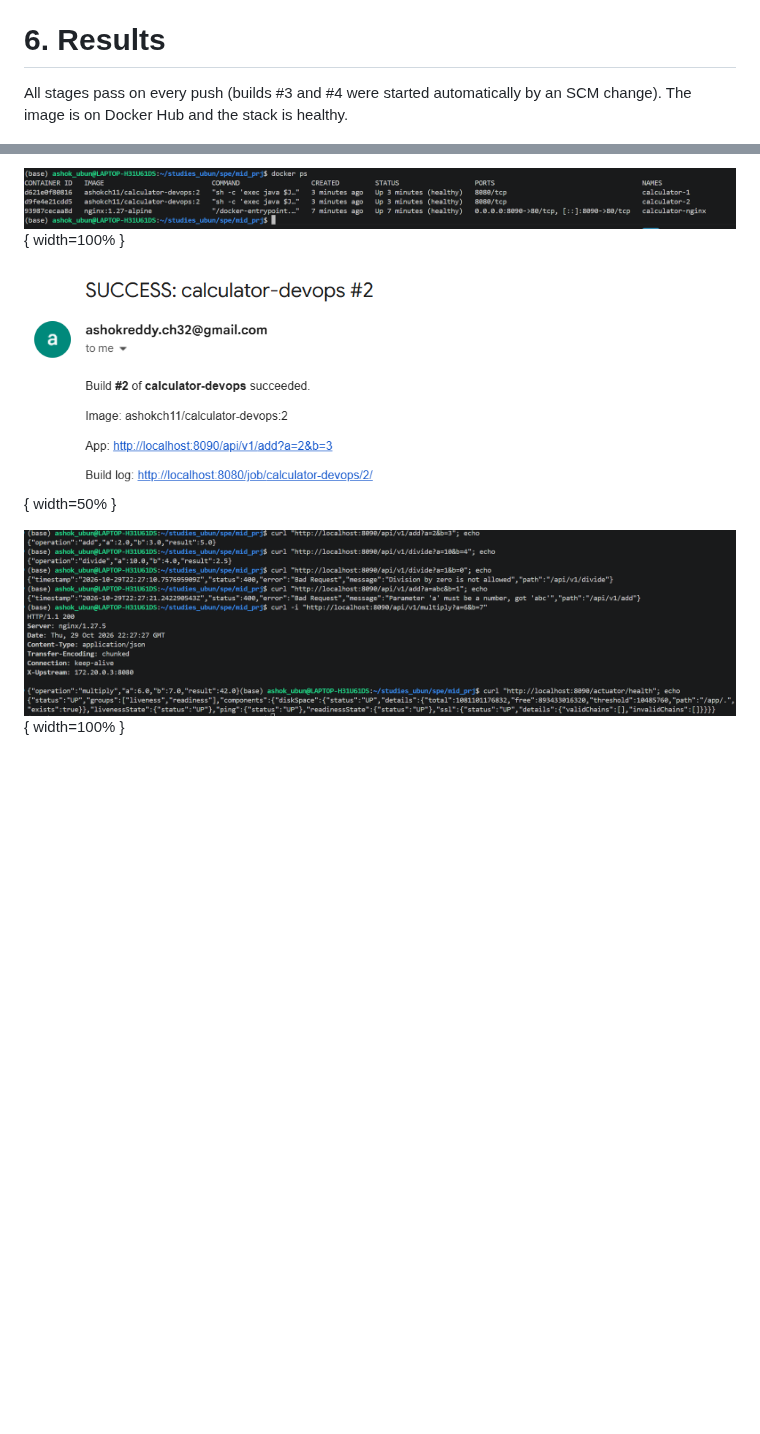
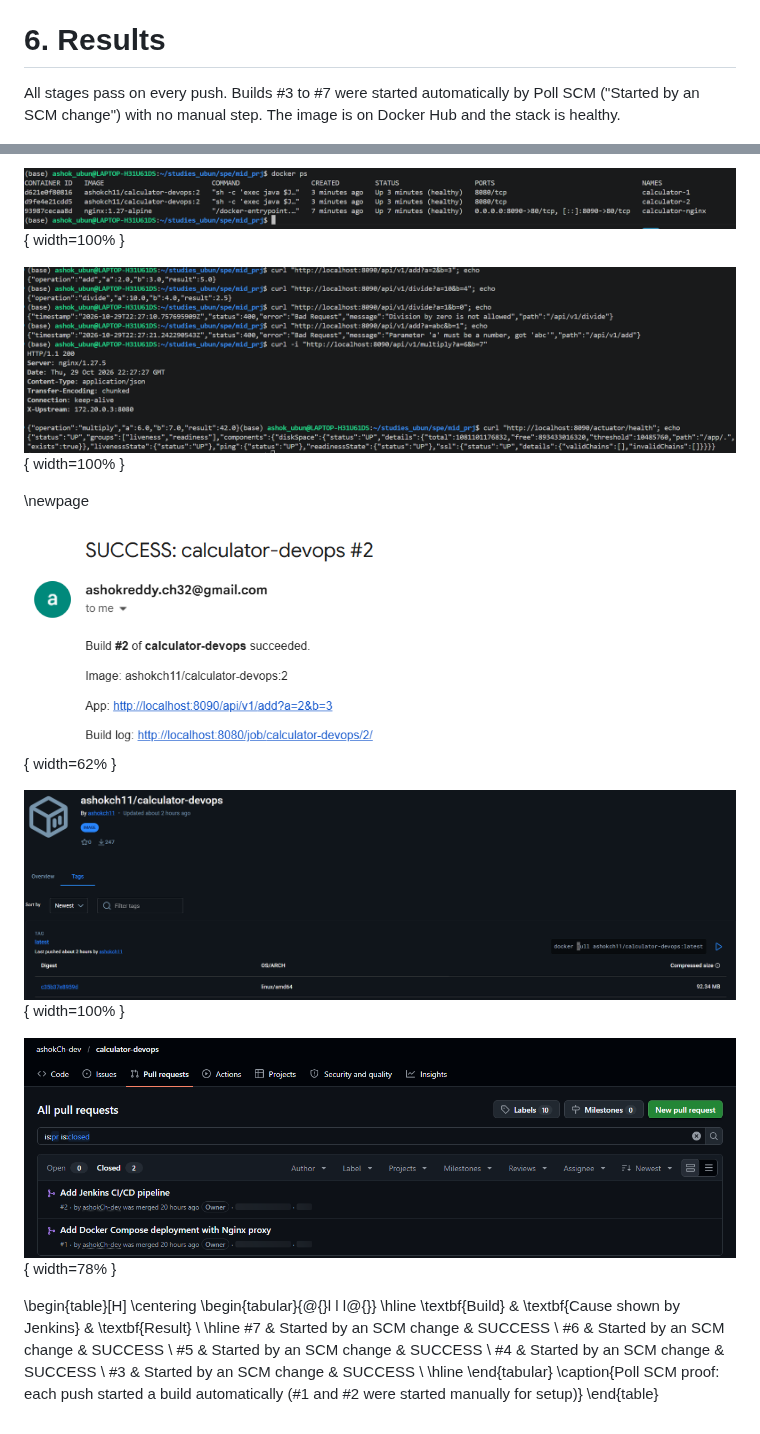
Before and after one commit to ashokCh-dev/calculator-devops, a Markdown page: docs/report.md, 2 parts joined by grey strips. Drawn GitHub-style; pictures changed too: docs/report-images/docker-hub.png (added), docs/report-images/github-prs.png (added); blank space fills up the shorter version.

Commit message:
add docker hub, pull request and poll scm proof to report

```diff
--- a/docs/report.md
+++ b/docs/report.md
@@ -100,13 +100,35 @@ covers `target/`, IDE files, `.env` and key files, and no secrets are committed.
 
 # 6. Results
 
-All stages pass on every push (builds #3 and #4 were started automatically by an SCM change). The
-image is on Docker Hub and the stack is healthy.
+All stages pass on every push. Builds #3 to #7 were started automatically by Poll SCM
+("Started by an SCM change") with no manual step. The image is on Docker Hub and the stack is healthy.
 
 ![Jenkins stage view: all stages green](report-images/jenkins-pipeline.png){ width=100% }
 
 ![`docker ps`: both API replicas and the Nginx proxy healthy](report-images/docker-ps.png){ width=100% }
 
-![Build status email from Jenkins](report-images/email-notification.png){ width=50% }
+![Sample API responses through Nginx (port 8090)](report-images/api-responses.png){ width=100% }
 
-![Sample API responses through Nginx (port 8090)](report-images/api-responses.png){ width=100% }
+\newpage
+
+![Build status email sent by Jenkins](report-images/email-notification.png){ width=62% }
+
+![Docker Hub: image pushed by the pipeline (tags `latest` and build numbers)](report-images/docker-hub.png){ width=100% }
+
+![GitHub: both feature-branch pull requests merged into `main`](report-images/github-prs.png){ width=78% }
+
+\begin{table}[H]
+\centering
+\begin{tabular}{@{}l l l@{}}
+\hline
+\textbf{Build} & \textbf{Cause shown by Jenkins} & \textbf{Result} \\
+\hline
+\#7 & Started by an SCM change & SUCCESS \\
+\#6 & Started by an SCM change & SUCCESS \\
+\#5 & Started by an SCM change & SUCCESS \\
+\#4 & Started by an SCM change & SUCCESS \\
+\#3 & Started by an SCM change & SUCCESS \\
+\hline
+\end{tabular}
+\caption{Poll SCM proof: each push started a build automatically (\#1 and \#2 were started manually for setup)}
+\end{table}
```
Also changed, not shown: docs/screenshots/docker-hub.png (added), docs/screenshots/github-prs.png (added), 1 other file.
